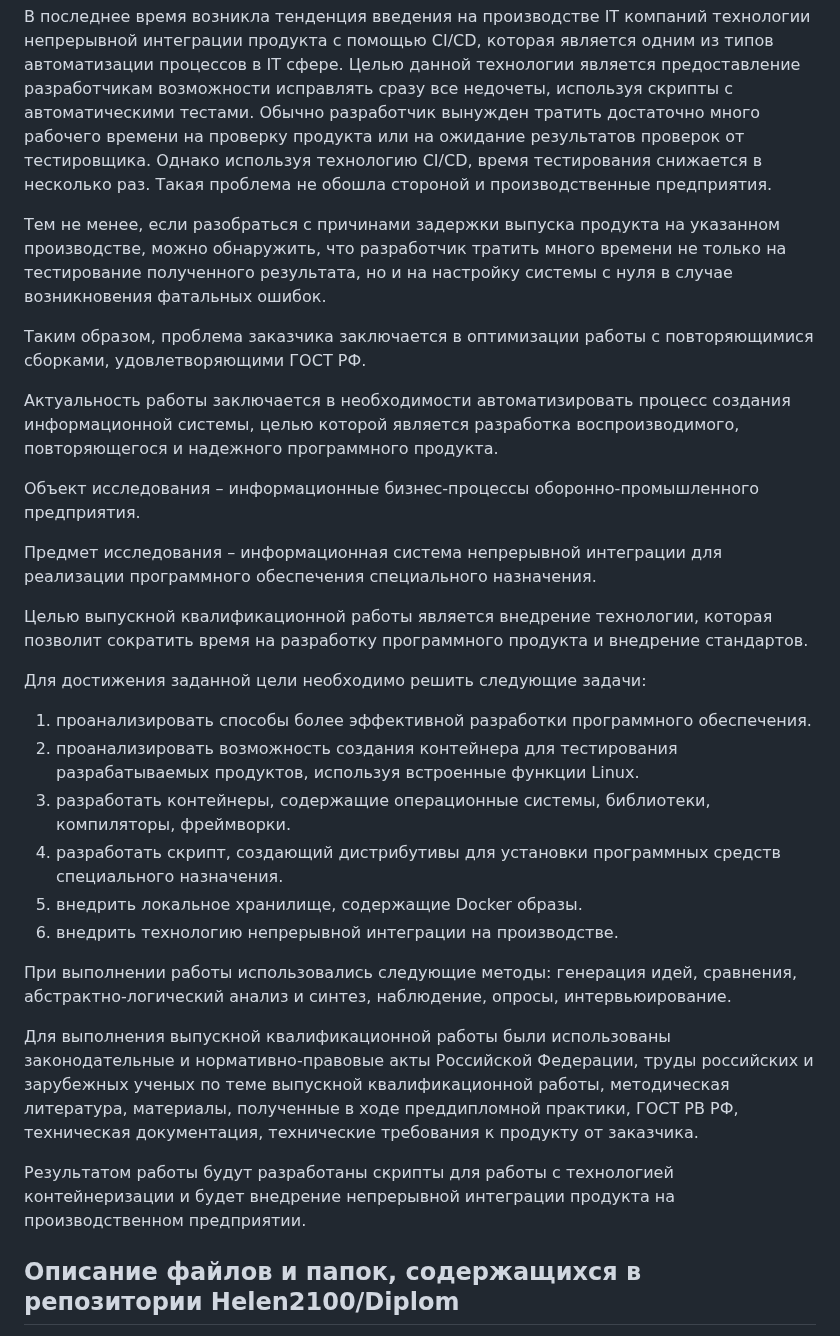
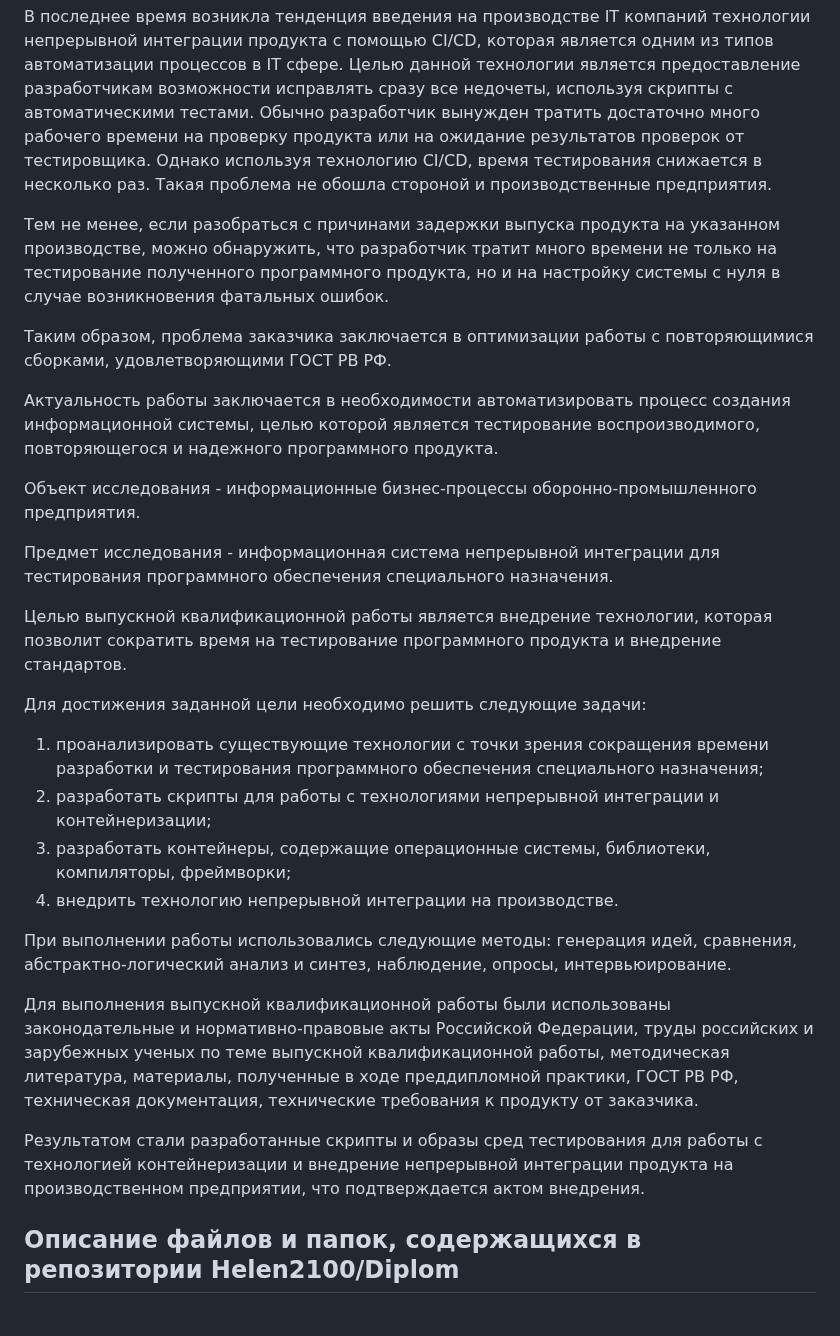
Before and after one commit to Helen2100/Diplom, a Markdown page: README.md, the part around the change. GitHub-like rendering.

```diff
--- a/README.md
+++ b/README.md
@@ -10,31 +10,30 @@
 
 В последнее время возникла тенденция введения на производстве IT компаний технологии непрерывной интеграции продукта с помощью CI/CD, которая является одним из типов автоматизации процессов в IT сфере. Целью данной технологии является предоставление разработчикам возможности исправлять сразу все недочеты, используя скрипты с автоматическими тестами. Обычно разработчик вынужден тратить достаточно много рабочего времени на проверку продукта или на ожидание результатов проверок от тестировщика. Однако используя технологию CI/CD, время тестирования снижается в несколько раз. Такая проблема не обошла стороной и производственные предприятия.
 
-Тем не менее, если разобраться с причинами задержки выпуска продукта на указанном производстве, можно обнаружить, что разработчик тратить много времени не только на тестирование полученного результата, но и на настройку системы с нуля в случае возникновения фатальных ошибок.
+Тем не менее, если разобраться с причинами задержки выпуска продукта на указанном производстве, можно обнаружить, что разработчик тратит много времени не только на тестирование полученного программного продукта, но и на настройку системы с нуля в случае возникновения фатальных ошибок.
 
-Таким образом, проблема заказчика заключается в оптимизации работы с повторяющимися сборками, удовлетворяющими ГОСТ РФ.
+Таким образом, проблема заказчика заключается в оптимизации работы с повторяющимися сборками, удовлетворяющими ГОСТ РВ РФ.
 
-Актуальность работы заключается в необходимости автоматизировать процесс создания информационной системы, целью которой является разработка воспроизводимого, повторяющегося и надежного программного продукта.
+Актуальность работы заключается в необходимости автоматизировать процесс создания информационной системы, целью которой является тестирование воспроизводимого, повторяющегося и надежного программного продукта.
 
-Объект исследования – информационные бизнес-процессы оборонно-промышленного предприятия.
+Объект исследования - информационные бизнес-процессы оборонно-промышленного предприятия.
 
-Предмет исследования – информационная система непрерывной интеграции для реализации программного обеспечения специального назначения.
+Предмет исследования - информационная система непрерывной интеграции для тестирования программного обеспечения специального назначения.
 
-Целью выпускной квалификационной работы является внедрение технологии, которая позволит сократить время на разработку программного продукта и внедрение стандартов.
+Целью выпускной квалификационной работы является внедрение технологии, которая позволит сократить время на тестирование программного продукта и внедрение стандартов.
 
 Для достижения заданной цели необходимо решить следующие задачи:
-1) проанализировать способы более эффективной разработки программного обеспечения.
-2) проанализировать возможность создания контейнера для тестирования разрабатываемых продуктов, используя встроенные функции Linux.
-3) разработать контейнеры, содержащие операционные системы, библиотеки, компиляторы, фреймворки.
-4) разработать скрипт, создающий дистрибутивы для установки программных средств специального назначения.
-5) внедрить локальное хранилище, содержащие Docker образы.
-6) внедрить технологию непрерывной интеграции на производстве.
+1) проанализировать существующие технологии с точки зрения сокращения времени разработки и тестирования программного обеспечения специального назначения;
+2) разработать скрипты для работы с технологиями непрерывной интеграции и контейнеризации;
+3) разработать контейнеры, содержащие операционные системы, библиотеки, компиляторы, фреймворки;
+4) внедрить технологию непрерывной интеграции на производстве.
 
 При выполнении работы использовались следующие методы: генерация идей, сравнения, абстрактно-логический анализ и синтез, наблюдение, опросы, интервьюирование.
 
 Для выполнения выпускной квалификационной работы были использованы законодательные и нормативно-правовые акты Российской Федерации, труды российских и зарубежных ученых по теме выпускной квалификационной работы, методическая литература, материалы, полученные в ходе преддипломной практики, ГОСТ РВ РФ, техническая документация, технические требования к продукту от заказчика.
 
-Результатом работы будут разработаны скрипты для работы с технологией контейнеризации и будет внедрение непрерывной интеграции продукта на производственном предприятии.
+Результатом стали разработанные скрипты и образы сред тестирования для работы с технологией контейнеризации и внедрение непрерывной интеграции продукта на производственном предприятии, что подтверждается актом внедрения.
+
 
 ## Описание файлов и папок, содержащихся в репозитории Helen2100/Diplom
 
```
